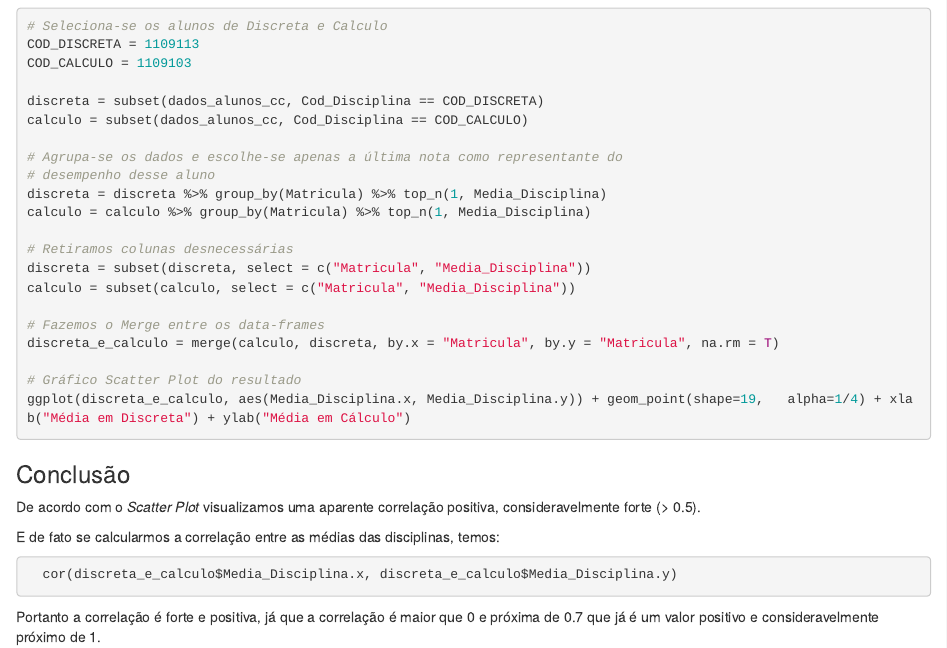
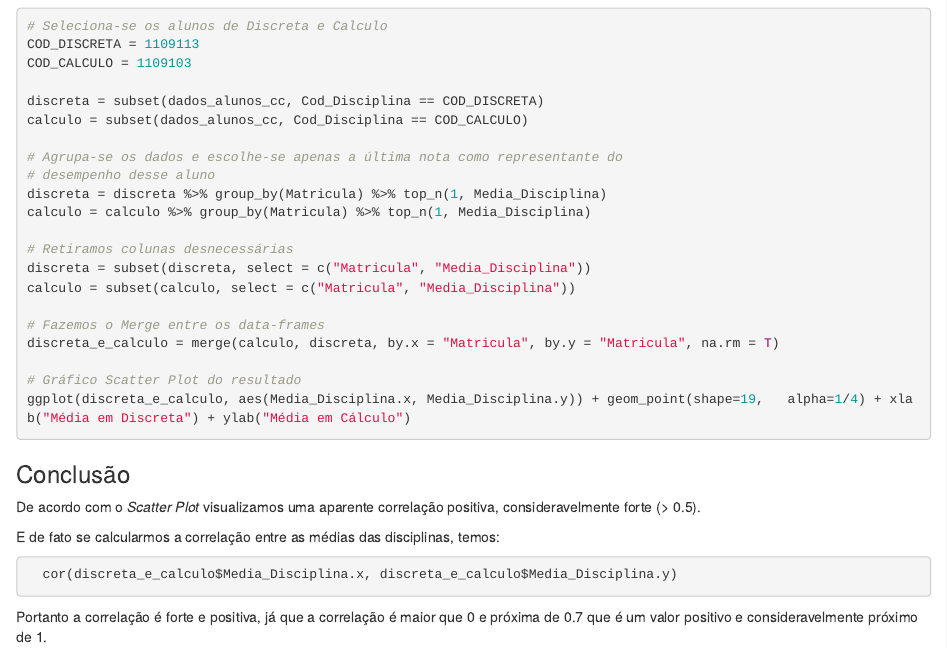
Before and after one commit to hereismari/DataAnalysis2, an R Markdown document (lab1/part2.Rmd): the page in a window 1100 px wide, from 5930 px down. Rendered offline with R 4.5, knitr and Pandoc, with nearby package versions; the code chunks are not run, so their results and figures are left out.

Commit message:
Update part2.Rmd

````diff
--- a/lab1/part2.Rmd
+++ b/lab1/part2.Rmd
@@ -333,4 +333,4 @@ E de fato se calcularmos a correlação entre as médias das disciplinas, temos:
   cor(discreta_e_calculo$Media_Disciplina.x, discreta_e_calculo$Media_Disciplina.y)
 ```
 
-Portanto a correlação é forte e positiva, já que a correlação é maior que 0 e próxima de 0.7 que já é um valor positivo e consideravelmente próximo de 1.
+Portanto a correlação é forte e positiva, já que a correlação é maior que 0 e próxima de 0.7 que é um valor positivo e consideravelmente próximo de 1.
````
